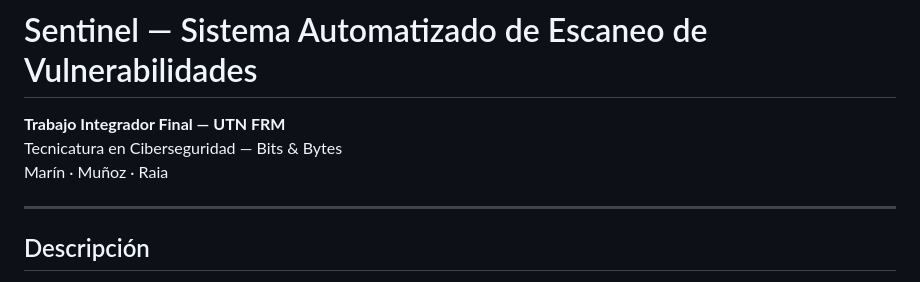
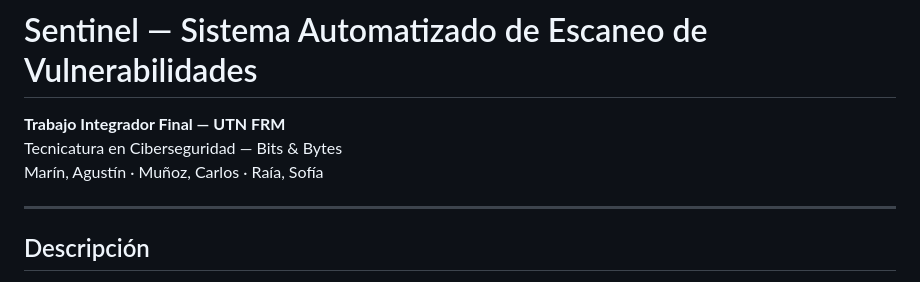
Before and after one commit to Carlosfmr95/Bits-Bytes_Sentinel, a Markdown page: README.md, the part around the change. Drawn GitHub-style.

Commit message:
Update team member names in README

```diff
--- a/README.md
+++ b/README.md
@@ -2,7 +2,7 @@
 
 **Trabajo Integrador Final — UTN FRM**
 Tecnicatura en Ciberseguridad — Bits & Bytes
-Marín · Muñoz · Raia
+Marín, Agustín · Muñoz, Carlos · Raía, Sofía
 
 ---
 
```
